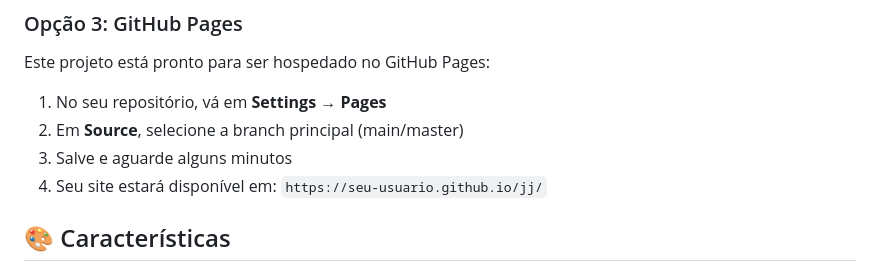
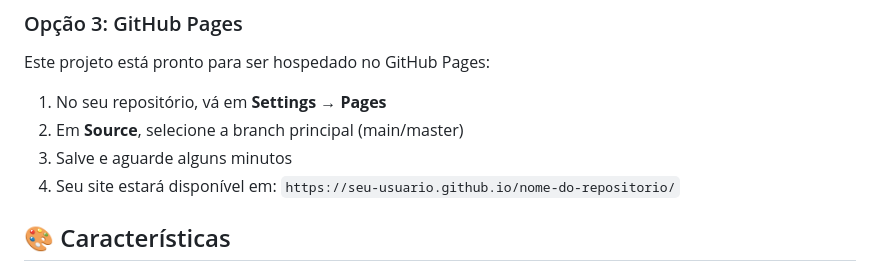
Before and after one commit to douglasmol/jj, a Markdown page: README.md, the part around the change. Rendered like a GitHub page.

Commit message:
Update README.md with generic repository name placeholder
Co-authored-by: douglasmol <258103659+douglasmol@users.noreply.github.com>

```diff
--- a/README.md
+++ b/README.md
@@ -72,7 +72,7 @@ Este projeto está pronto para ser hospedado no GitHub Pages:
 1. No seu repositório, vá em **Settings → Pages**
 2. Em **Source**, selecione a branch principal (main/master)
 3. Salve e aguarde alguns minutos
-4. Seu site estará disponível em: `https://seu-usuario.github.io/jj/`
+4. Seu site estará disponível em: `https://seu-usuario.github.io/nome-do-repositorio/`
 
 ## 🎨 Características
 
```
